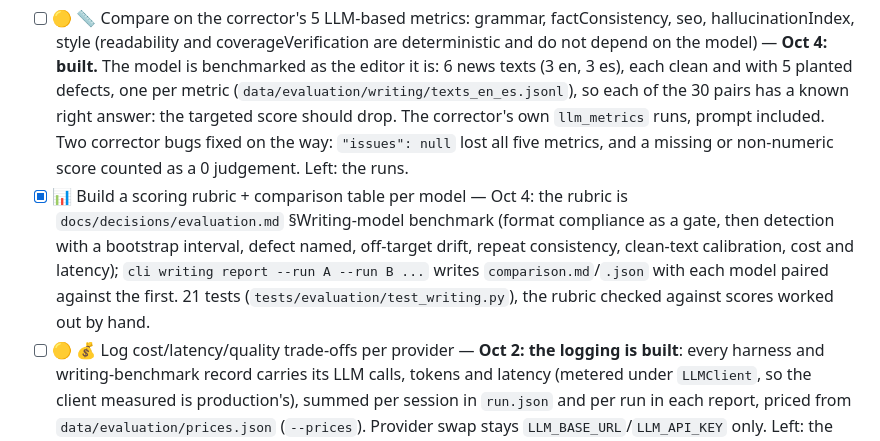
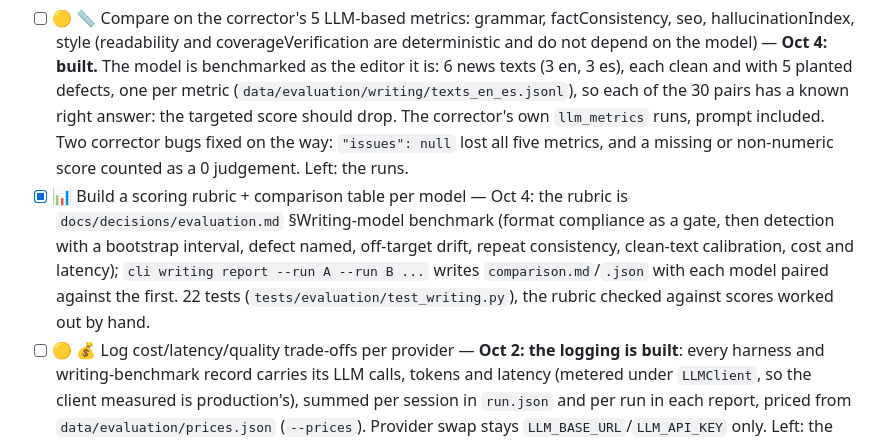
Before and after one commit to aespinoza-napp/inspiring-news, a Markdown page: docs/roadmap.md, the part around the change. GitHub-like rendering.

Commit message:
Roadmap: the writing benchmark has 22 tests, not 21
Co-Authored-By: Claude Opus 5.5 <noreply@anthropic.com>

```diff
--- a/docs/roadmap.md
+++ b/docs/roadmap.md
@@ -396,7 +396,7 @@ wire format as the providers kept and add the least that is new.
 - [ ] 🟡 ⚡ Benchmark one hosted provider (Groq: speed) — **Oct 4**: the same command with `LLM_BASE_URL`/`LLM_API_KEY` pointed at Groq. Left: a key, the run, and Groq's price entered in `prices.json` on the day.
 - ✂️ OpenRouter and Together AI benchmarks — cut on Sep 29
 - [ ] 🟡 📏 Compare on the corrector's 5 LLM-based metrics: grammar, factConsistency, seo, hallucinationIndex, style (readability and coverageVerification are deterministic and do not depend on the model) — **Oct 4: built.** The model is benchmarked as the editor it is: 6 news texts (3 en, 3 es), each clean and with 5 planted defects, one per metric (`data/evaluation/writing/texts_en_es.jsonl`), so each of the 30 pairs has a known right answer: the targeted score should drop. The corrector's own `llm_metrics` runs, prompt included. Two corrector bugs fixed on the way: `"issues": null` lost all five metrics, and a missing or non-numeric score counted as a 0 judgement. Left: the runs.
-- [x] 📊 Build a scoring rubric + comparison table per model — Oct 4: the rubric is `docs/decisions/evaluation.md` §Writing-model benchmark (format compliance as a gate, then detection with a bootstrap interval, defect named, off-target drift, repeat consistency, clean-text calibration, cost and latency); `cli writing report --run A --run B ...` writes `comparison.md`/`.json` with each model paired against the first. 21 tests (`tests/evaluation/test_writing.py`), the rubric checked against scores worked out by hand.
+- [x] 📊 Build a scoring rubric + comparison table per model — Oct 4: the rubric is `docs/decisions/evaluation.md` §Writing-model benchmark (format compliance as a gate, then detection with a bootstrap interval, defect named, off-target drift, repeat consistency, clean-text calibration, cost and latency); `cli writing report --run A --run B ...` writes `comparison.md`/`.json` with each model paired against the first. 22 tests (`tests/evaluation/test_writing.py`), the rubric checked against scores worked out by hand.
 - [ ] 🟡 💰 Log cost/latency/quality trade-offs per provider — **Oct 2: the logging is built**: every harness and writing-benchmark record carries its LLM calls, tokens and latency (metered under `LLMClient`, so the client measured is production's), summed per session in `run.json` and per run in each report, priced from `data/evaluation/prices.json` (`--prices`). Provider swap stays `LLM_BASE_URL`/`LLM_API_KEY` only. Left: the runs (Ollama, then Groq, same commands with a different environment), the Groq price filled in on the day, and reading the trade-off off `cli table` / `cli writing report`.
 
 ### Sprint 7 (Nov 17 – Dec 10) · 60h — 🕵️ Verification models
```
